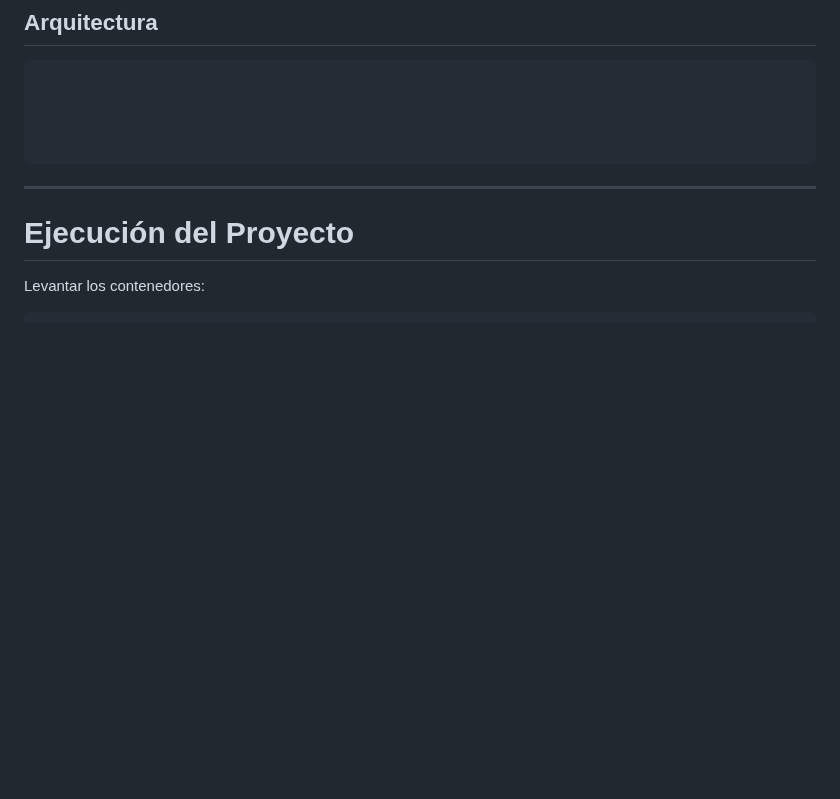
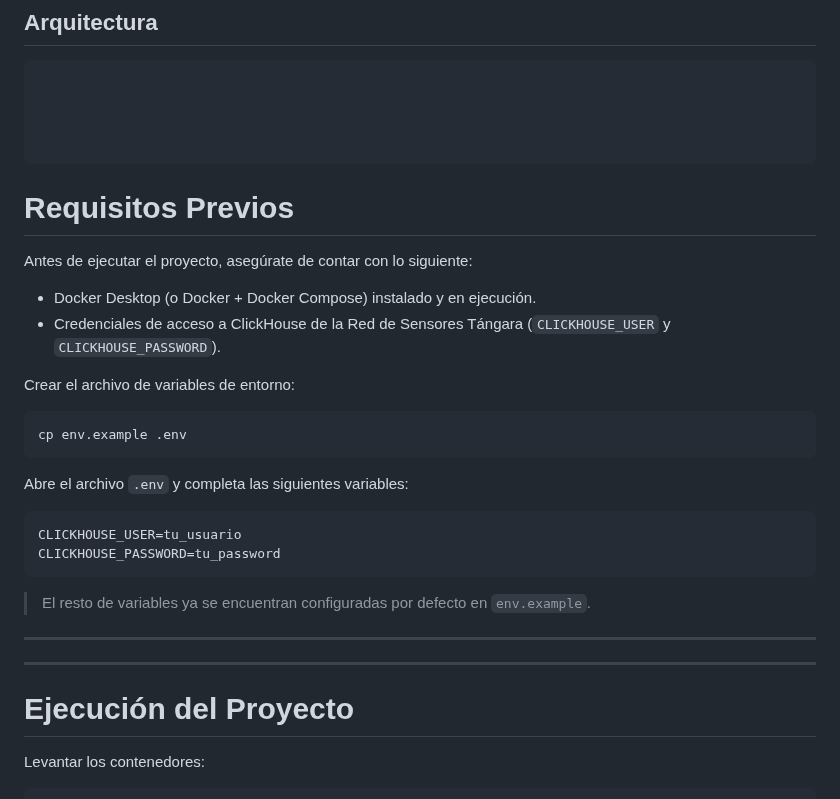
Before and after one commit to JhonnyHur/HACKAT-N-T-NGARA---CALIDAD-DEL-AIRE, a Markdown page: README.md, the part around the change. GitHub-like rendering; blank space fills up the shorter version.

````diff
--- a/README.md
+++ b/README.md
@@ -90,6 +90,29 @@ Para el desarrollo del proyecto se utilizaron los siguientes sensores:
 
 
 ```
+# Requisitos Previos
+
+Antes de ejecutar el proyecto, asegúrate de contar con lo siguiente:
+
+- Docker Desktop (o Docker + Docker Compose) instalado y en ejecución.
+- Credenciales de acceso a ClickHouse de la Red de Sensores Tángara (`CLICKHOUSE_USER` y `CLICKHOUSE_PASSWORD`).
+
+Crear el archivo de variables de entorno:
+
+```bash
+cp env.example .env
+```
+
+Abre el archivo `.env` y completa las siguientes variables:
+
+```text
+CLICKHOUSE_USER=tu_usuario
+CLICKHOUSE_PASSWORD=tu_password
+```
+
+> El resto de variables ya se encuentran configuradas por defecto en `env.example`.
+
+---
 
 
 
````
